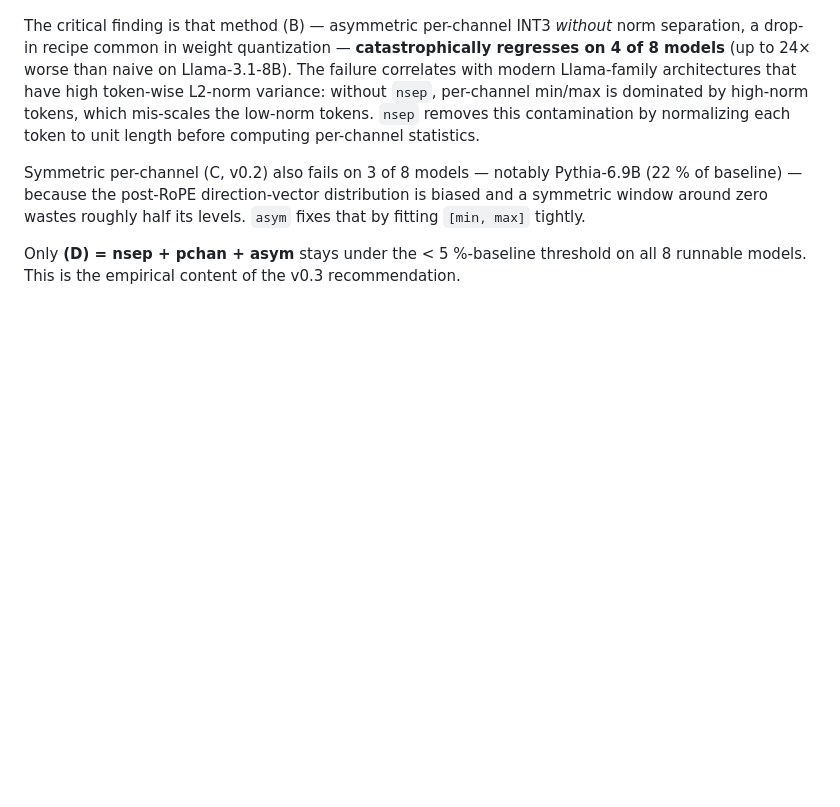
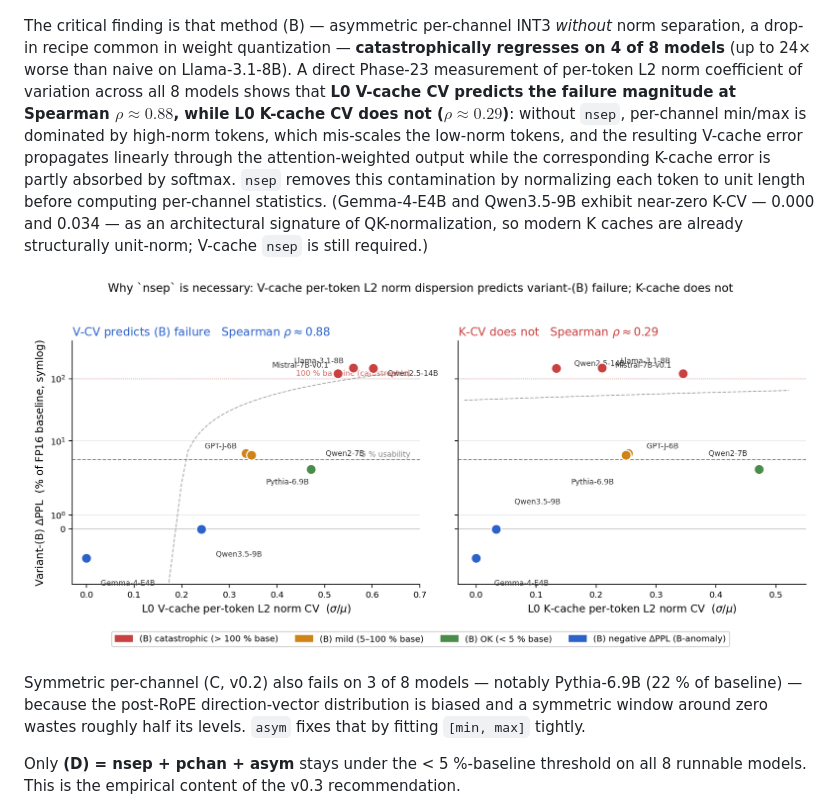
Before and after one commit to metaSATOKEN/nsn, a Markdown page: README.md, the part around the change. GitHub-like rendering; pictures changed too: figures/fig05_norm_dispersion.png (added); blank space fills up the shorter version.

```diff
--- a/README.md
+++ b/README.md
@@ -170,7 +170,9 @@ Phase 18 + 19 decomposed the v0.3 recipe into four INT3 variants and measured ea
 
 ![Four-method INT3 ablation across 8 models on a log y-axis; only v0.3 (D) stays below the 5 % usability threshold on every model](figures/fig03_ablation.png)
 
-The critical finding is that method (B) — asymmetric per-channel INT3 *without* norm separation, a drop-in recipe common in weight quantization — **catastrophically regresses on 4 of 8 models** (up to 24× worse than naive on Llama-3.1-8B). The failure correlates with modern Llama-family architectures that have high token-wise L2-norm variance: without `nsep`, per-channel min/max is dominated by high-norm tokens, which mis-scales the low-norm tokens. `nsep` removes this contamination by normalizing each token to unit length before computing per-channel statistics.
+The critical finding is that method (B) — asymmetric per-channel INT3 *without* norm separation, a drop-in recipe common in weight quantization — **catastrophically regresses on 4 of 8 models** (up to 24× worse than naive on Llama-3.1-8B). A direct Phase-23 measurement of per-token L2 norm coefficient of variation across all 8 models shows that **L0 V-cache CV predicts the failure magnitude at Spearman $\rho \approx 0.88$, while L0 K-cache CV does not ($\rho \approx 0.29$)**: without `nsep`, per-channel min/max is dominated by high-norm tokens, which mis-scales the low-norm tokens, and the resulting V-cache error propagates linearly through the attention-weighted output while the corresponding K-cache error is partly absorbed by softmax. `nsep` removes this contamination by normalizing each token to unit length before computing per-channel statistics. (Gemma-4-E4B and Qwen3.5-9B exhibit near-zero K-CV — 0.000 and 0.034 — as an architectural signature of QK-normalization, so modern K caches are already structurally unit-norm; V-cache `nsep` is still required.)
+
+![Two-panel scatter showing L0 V-cache per-token L2 norm CV vs variant-(B) ΔPPL (Spearman rho ≈ 0.88, monotone rise) alongside L0 K-cache CV (rho ≈ 0.29, scattered). V-cache dispersion predicts the failure; K-cache dispersion does not.](figures/fig05_norm_dispersion.png)
 
 Symmetric per-channel (C, v0.2) also fails on 3 of 8 models — notably Pythia-6.9B (22 % of baseline) — because the post-RoPE direction-vector distribution is biased and a symmetric window around zero wastes roughly half its levels. `asym` fixes that by fitting `[min, max]` tightly.
 
```
Also changed, not shown: paper_b/paper_b.md (+2 -0 lines), 6 other files.
